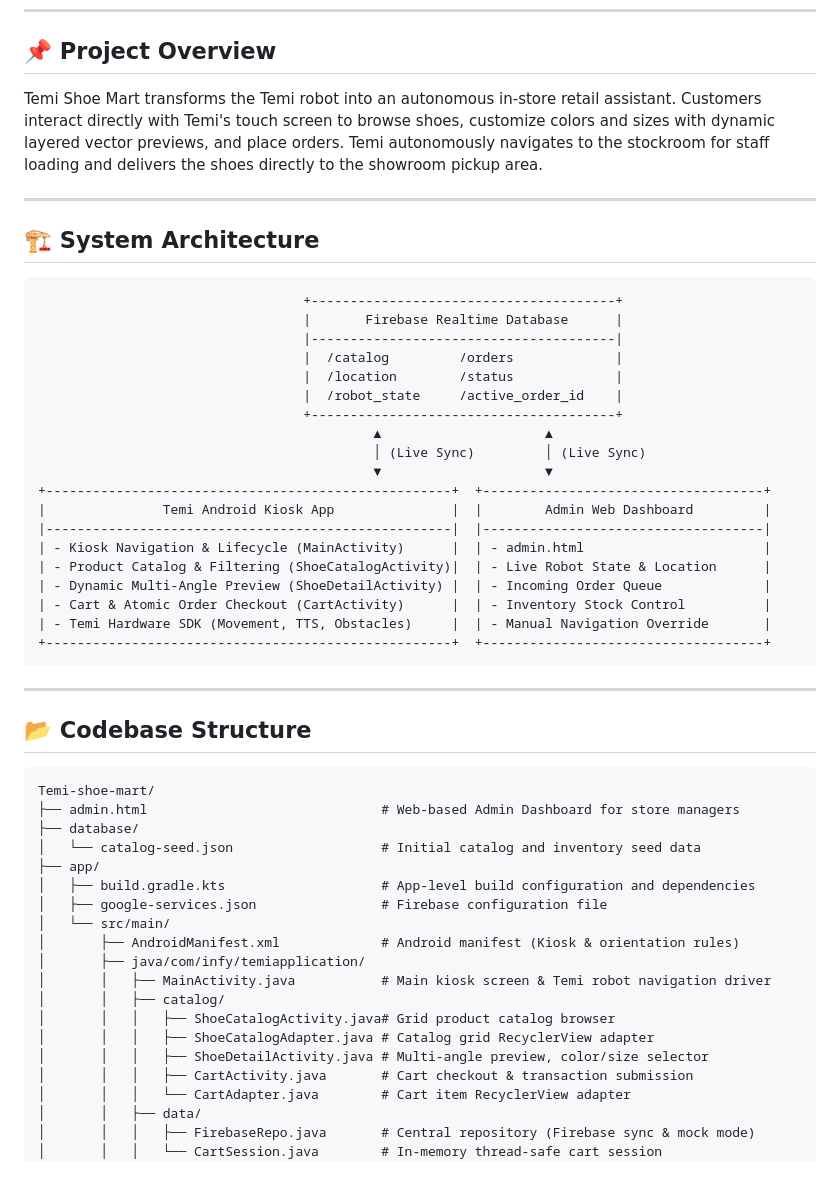
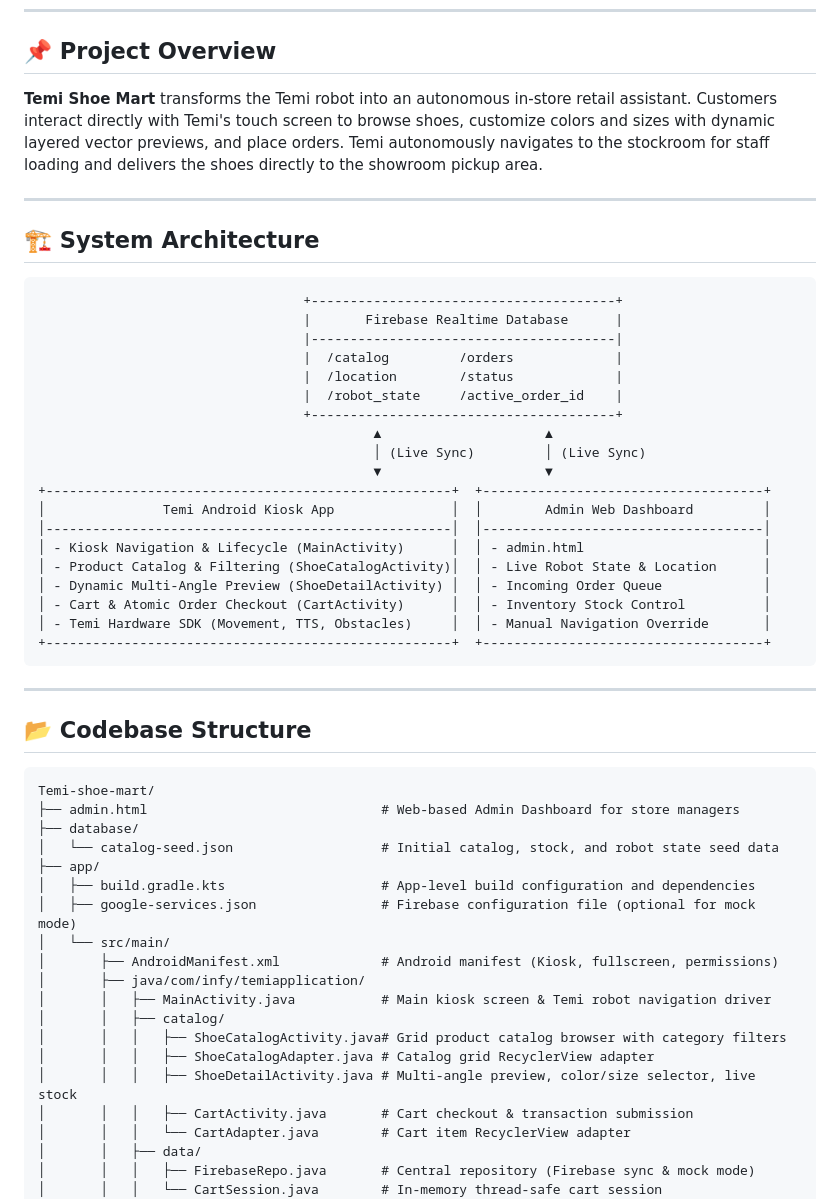
Before and after one commit to DevanshL/Temi-shoe-mart, a Markdown page: README.md, the part around one of its changes. GitHub-like rendering; blank space fills up the shorter version.

````diff
--- a/README.md
+++ b/README.md
@@ -6,7 +6,7 @@ An autonomous footwear retail and delivery assistant built for the **Temi Robot*
 
 ## 📌 Project Overview
 
-Temi Shoe Mart transforms the Temi robot into an autonomous in-store retail assistant. Customers interact directly with Temi's touch screen to browse shoes, customize colors and sizes with dynamic layered vector previews, and place orders. Temi autonomously navigates to the stockroom for staff loading and delivers the shoes directly to the showroom pickup area.
+**Temi Shoe Mart** transforms the Temi robot into an autonomous in-store retail assistant. Customers interact directly with Temi's touch screen to browse shoes, customize colors and sizes with dynamic layered vector previews, and place orders. Temi autonomously navigates to the stockroom for staff loading and delivers the shoes directly to the showroom pickup area.
 
 ---
 
@@ -24,13 +24,13 @@ Temi Shoe Mart transforms the Temi robot into an autonomous in-store retail assi
                                            │ (Live Sync)         │ (Live Sync)
                                            ▼                     ▼
 +----------------------------------------------------+  +------------------------------------+
-|               Temi Android Kiosk App               |  |        Admin Web Dashboard         |
-|----------------------------------------------------|  |------------------------------------|
-| - Kiosk Navigation & Lifecycle (MainActivity)      |  | - admin.html                       |
-| - Product Catalog & Filtering (ShoeCatalogActivity)|  | - Live Robot State & Location      |
-| - Dynamic Multi-Angle Preview (ShoeDetailActivity) |  | - Incoming Order Queue             |
-| - Cart & Atomic Order Checkout (CartActivity)      |  | - Inventory Stock Control          |
-| - Temi Hardware SDK (Movement, TTS, Obstacles)     |  | - Manual Navigation Override       |
+│               Temi Android Kiosk App               │  │        Admin Web Dashboard         │
+│----------------------------------------------------│  │------------------------------------│
+│ - Kiosk Navigation & Lifecycle (MainActivity)      │  │ - admin.html                       │
+│ - Product Catalog & Filtering (ShoeCatalogActivity)│  │ - Live Robot State & Location      │
+│ - Dynamic Multi-Angle Preview (ShoeDetailActivity) │  │ - Incoming Order Queue             │
+│ - Cart & Atomic Order Checkout (CartActivity)      │  │ - Inventory Stock Control          │
+│ - Temi Hardware SDK (Movement, TTS, Obstacles)     │  │ - Manual Navigation Override       │
 +----------------------------------------------------+  +------------------------------------+
 ```
 
@@ -42,18 +42,18 @@ Temi Shoe Mart transforms the Temi robot into an autonomous in-store retail assi
 Temi-shoe-mart/
 ├── admin.html                              # Web-based Admin Dashboard for store managers
 ├── database/
-│   └── catalog-seed.json                   # Initial catalog and inventory seed data
+│   └── catalog-seed.json                   # Initial catalog, stock, and robot state seed data
 ├── app/
 │   ├── build.gradle.kts                    # App-level build configuration and dependencies
-│   ├── google-services.json                # Firebase configuration file
+│   ├── google-services.json                # Firebase configuration file (optional for mock mode)
 │   └── src/main/
-│       ├── AndroidManifest.xml             # Android manifest (Kiosk & orientation rules)
+│       ├── AndroidManifest.xml             # Android manifest (Kiosk, fullscreen, permissions)
 │       ├── java/com/infy/temiapplication/
 │       │   ├── MainActivity.java           # Main kiosk screen & Temi robot navigation driver
 │       │   ├── catalog/
-│       │   │   ├── ShoeCatalogActivity.java# Grid product catalog browser
+│       │   │   ├── ShoeCatalogActivity.java# Grid product catalog browser with category filters
 │       │   │   ├── ShoeCatalogAdapter.java # Catalog grid RecyclerView adapter
-│       │   │   ├── ShoeDetailActivity.java # Multi-angle preview, color/size selector
+│       │   │   ├── ShoeDetailActivity.java # Multi-angle preview, color/size selector, live stock
 │       │   │   ├── CartActivity.java       # Cart checkout & transaction submission
 │       │   │   └── CartAdapter.java        # Cart item RecyclerView adapter
 │       │   ├── data/
````
Also changed, not shown: other parts of README.md (+133 -48 lines).
